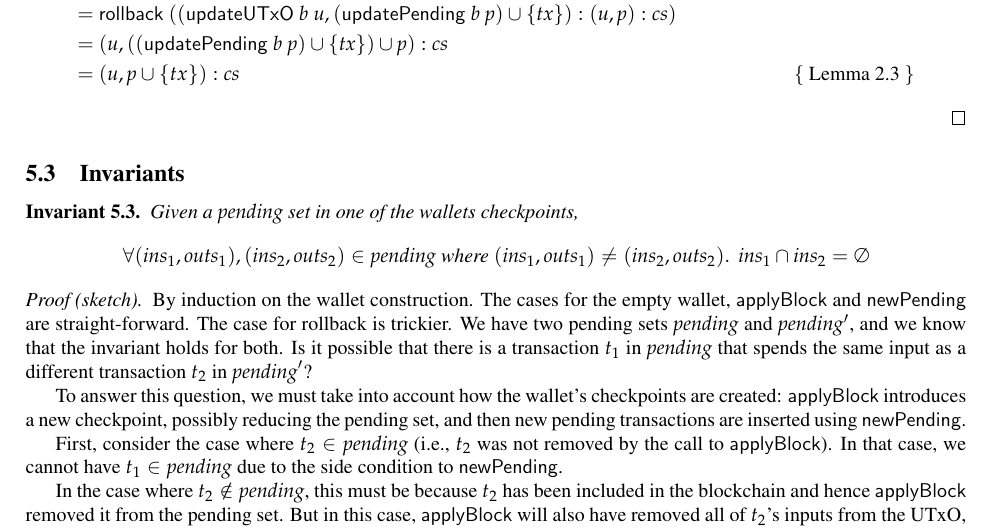
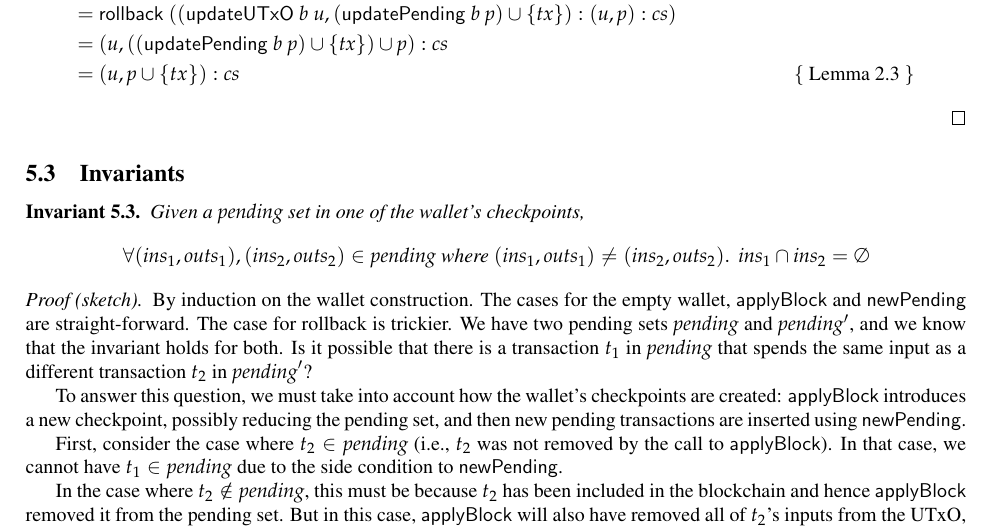
Before and after one commit to input-output-hk/cardano-wallet-legacy, a LaTeX paper (docs/spec.tex): part of page 15 of 33, cut so that both start at the same text. Compiled offline with pdfLaTeX.

Commit message:
Add apostrophe.

```diff
--- a/docs/spec.tex
+++ b/docs/spec.tex
@@ -1240,7 +1240,7 @@ Moreover, we have
 \subsection{Invariants}
 
 \begin{invariant}
-Given a $\mathit{pending}$ set in one of the wallets checkpoints,
+Given a $\mathit{pending}$ set in one of the wallet's checkpoints,
 \begin{equation*}
 \forall (\mathit{ins}_1, \mathit{outs}_1), (\mathit{ins}_2, \mathit{outs}_2) \in \mathit{pending} \text{ where } (\mathit{ins}_1, \mathit{outs}_1) \ne (\mathit{ins}_2, \mathit{outs}_2) \ldotp ~
 \mathit{ins}_1 \cap \mathit{ins}_2 = \emptyset
```
